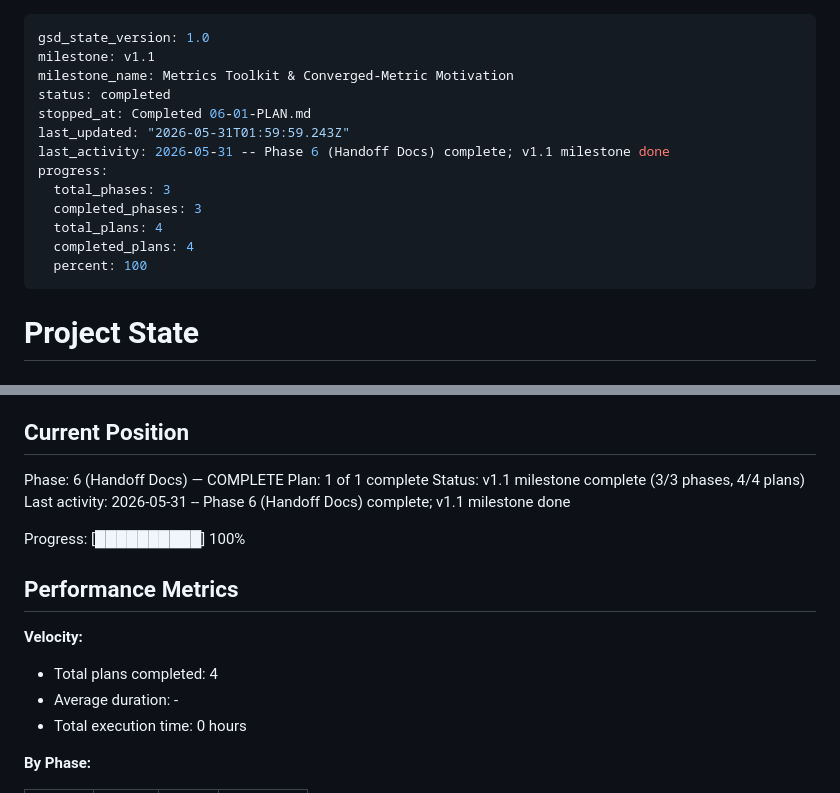
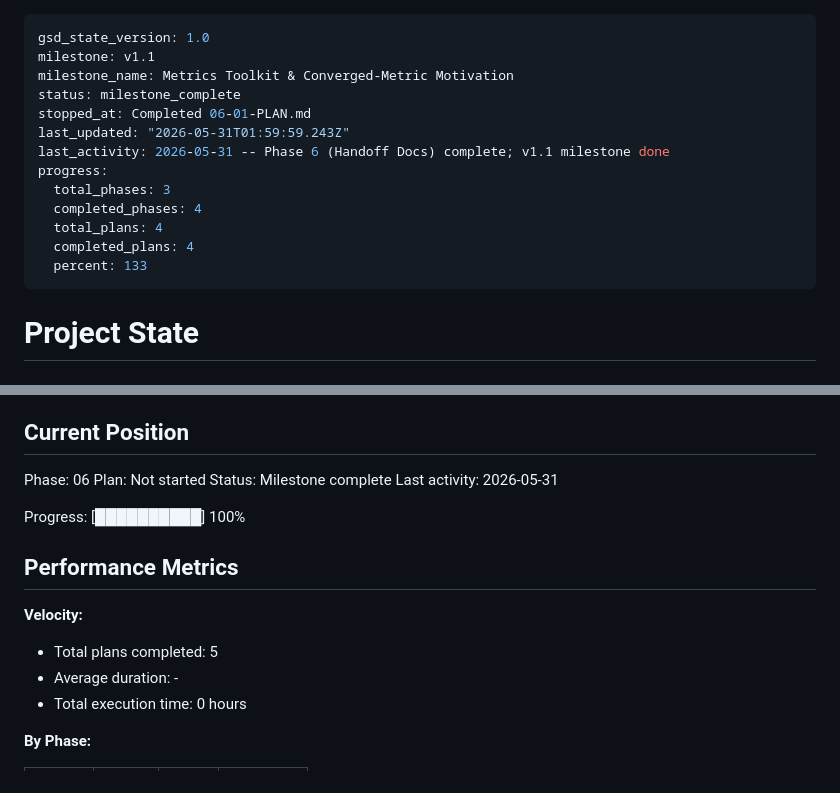
Before and after one commit to SoftHeinrich/transarc-emp, a Markdown page: .planning/STATE.md, 2 parts joined by grey strips. Drawn GitHub-style.

Commit message:
docs(phase-06): complete phase execution

```diff
--- a/.planning/STATE.md
+++ b/.planning/STATE.md
@@ -2,16 +2,16 @@
 gsd_state_version: 1.0
 milestone: v1.1
 milestone_name: Metrics Toolkit & Converged-Metric Motivation
-status: completed
+status: milestone_complete
 stopped_at: Completed 06-01-PLAN.md
 last_updated: "2026-05-31T01:59:59.243Z"
 last_activity: 2026-05-31 -- Phase 6 (Handoff Docs) complete; v1.1 milestone done
 progress:
   total_phases: 3
-  completed_phases: 3
+  completed_phases: 4
   total_plans: 4
   completed_plans: 4
-  percent: 100
+  percent: 133
 ---
 
 # Project State
@@ -25,10 +25,10 @@ See: .planning/PROJECT.md (updated 2026-05-30)
 
 ## Current Position
 
-Phase: 6 (Handoff Docs) — COMPLETE
-Plan: 1 of 1 complete
-Status: v1.1 milestone complete (3/3 phases, 4/4 plans)
-Last activity: 2026-05-31 -- Phase 6 (Handoff Docs) complete; v1.1 milestone done
+Phase: 06
+Plan: Not started
+Status: Milestone complete
+Last activity: 2026-05-31
 
 Progress: [██████████] 100%
 
@@ -36,7 +36,7 @@ Progress: [██████████] 100%
 
 **Velocity:**
 
-- Total plans completed: 4
+- Total plans completed: 5
 - Average duration: -
 - Total execution time: 0 hours
 
```
Also changed, not shown: 1 other file.
